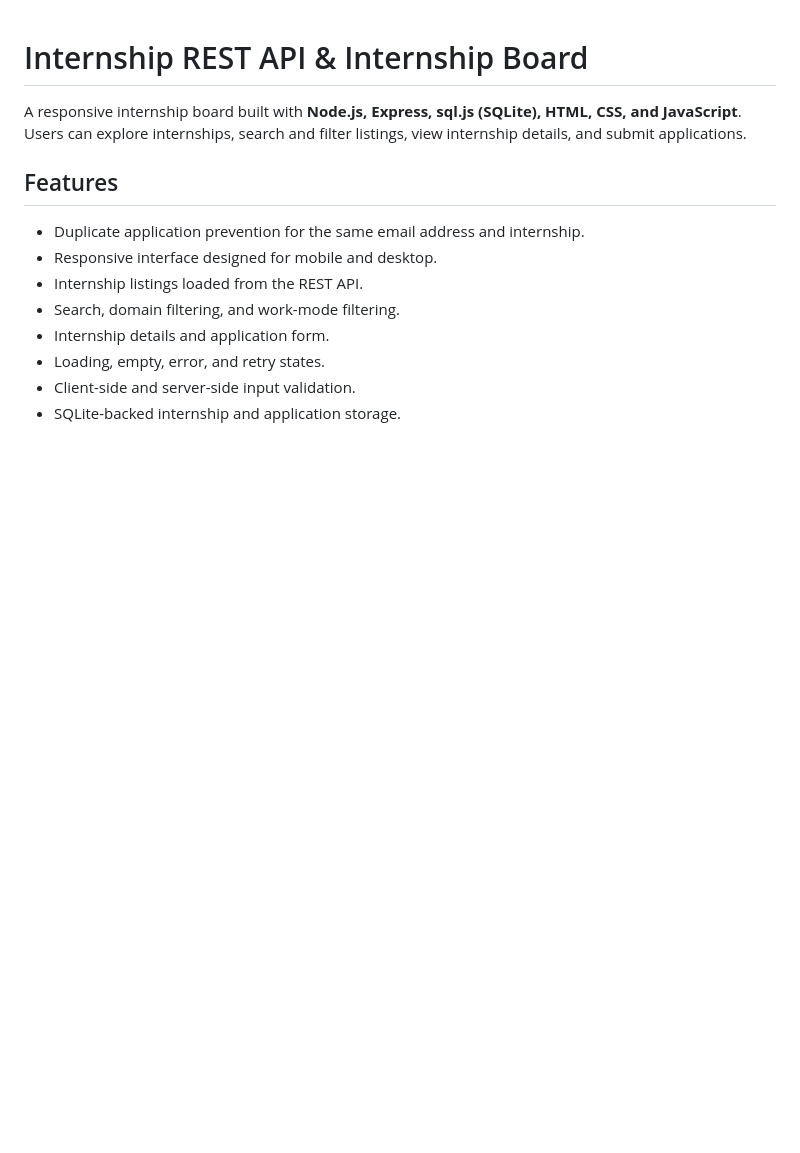
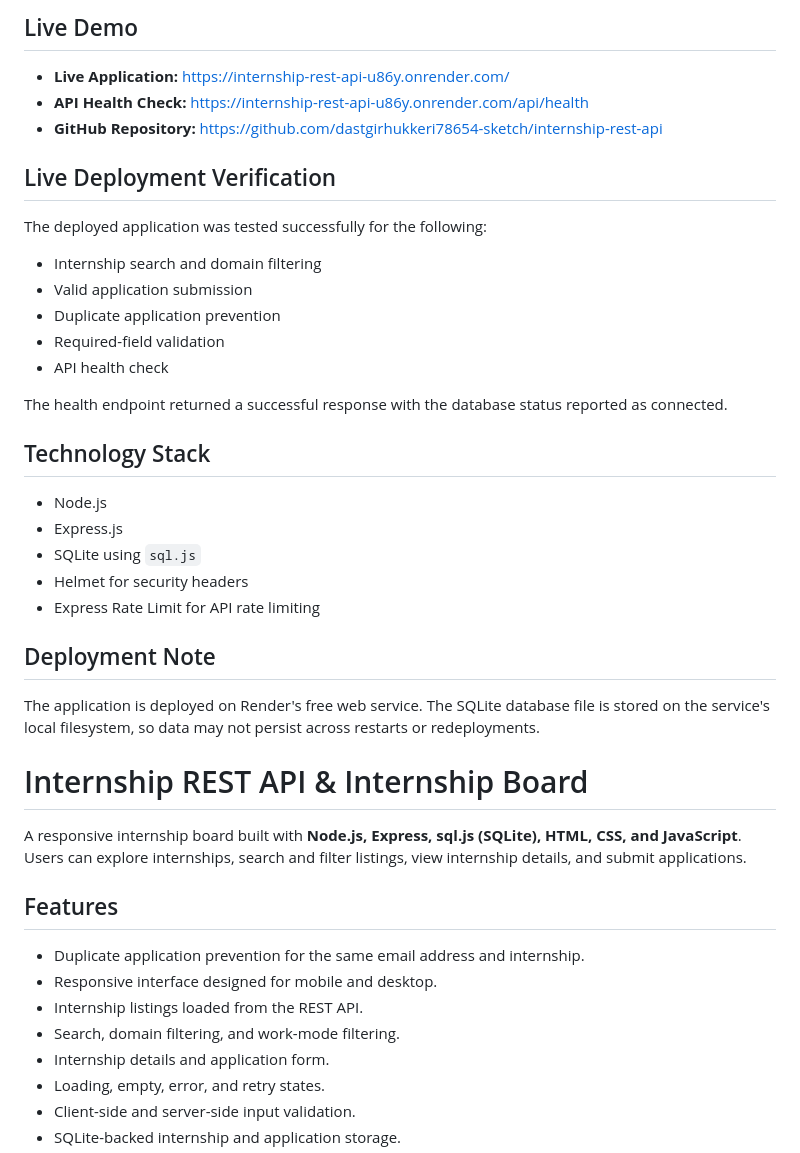
Before and after one commit to dastgirhukkeri78654-sketch/internship-rest-api, a Markdown page: README.md, the part around the change. Drawn GitHub-style; blank space fills up the shorter version.

Commit message:
docs: add live deployment and verification results

```diff
--- a/README.md
+++ b/README.md
@@ -1,3 +1,32 @@
+## Live Demo
+
+- **Live Application:** https://internship-rest-api-u86y.onrender.com/
+- **API Health Check:** https://internship-rest-api-u86y.onrender.com/api/health
+- **GitHub Repository:** https://github.com/dastgirhukkeri78654-sketch/internship-rest-api
+
+## Live Deployment Verification
+
+The deployed application was tested successfully for the following:
+
+- Internship search and domain filtering
+- Valid application submission
+- Duplicate application prevention
+- Required-field validation
+- API health check
+
+The health endpoint returned a successful response with the database status reported as connected.
+
+## Technology Stack
+
+- Node.js
+- Express.js
+- SQLite using `sql.js`
+- Helmet for security headers
+- Express Rate Limit for API rate limiting
+
+## Deployment Note
+
+The application is deployed on Render's free web service. The SQLite database file is stored on the service's local filesystem, so data may not persist across restarts or redeployments.
 # Internship REST API & Internship Board
 
 A responsive internship board built with **Node.js, Express, sql.js (SQLite), HTML, CSS, and JavaScript**. Users can explore internships, search and filter listings, view internship details, and submit applications.
```
